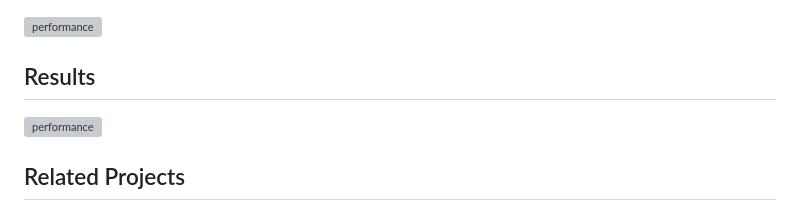
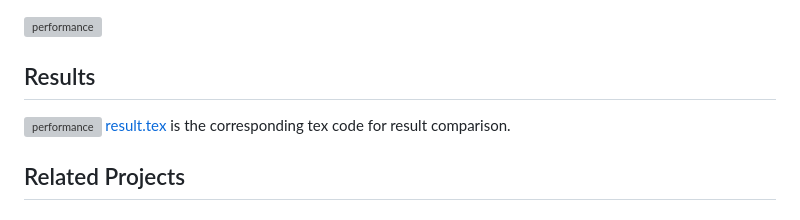
Before and after one commit to Francis0625/Omni-SR, a Markdown page: README.md, the part around the change. GitHub-like rendering; grey boxes are pictures that could not be loaded.

```diff
--- a/README.md
+++ b/README.md
@@ -55,8 +55,8 @@ python -v "OmniSR_X4_DF2K" -s 994 -t tester_Matlab --test_dataset_name "Urban100
 ![performance](./doc/imgs/vis.png)
 
 ## Results
-
 ![performance](https://user-images.githubusercontent.com/18433587/227410356-6b69906b-416d-4d07-8127-41b08ab79c7a.PNG)
+[result.tex](https://github.com/Francis0625/Omni-SR/blob/main/result.tex) is the corresponding tex code for result comparison.
 
 ## Related Projects
 
```
